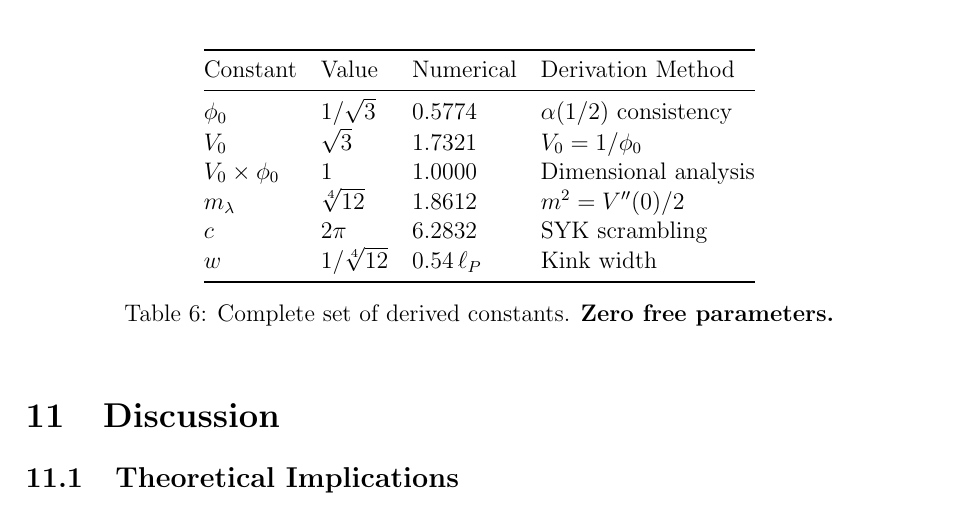
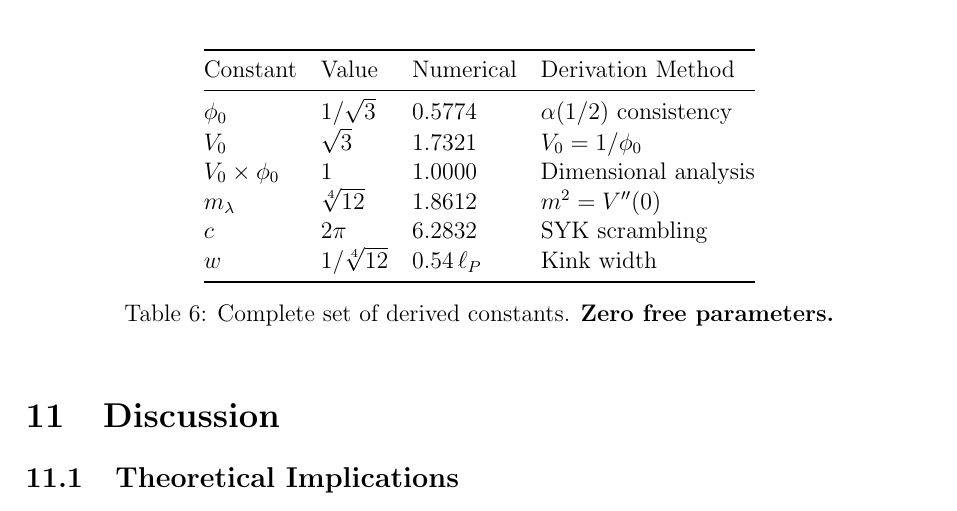
Before and after one commit to AsesorErick/kaelion-paper2, a LaTeX paper (kaelion_paper2.tex): part of page 10 of 12, cut so that both start at the same text. Compiled offline with pdfLaTeX.

Commit message:
Fix m_λ derivation method in Table 6
Fix m_λ derivation method in Table 6

Corrected Table 6 entry from "m² = V''(0)/2" to "m² = V''(0)".
The mass squared equals the second derivative of the potential
at the minimum, consistent with equations 371-374 in the text.
No change to numerical values (m_λ = ⁴√12 ≈ 1.861 remains correct).

```diff
--- a/kaelion_paper2.tex
+++ b/kaelion_paper2.tex
@@ -517,7 +517,7 @@ Constant & Value & Numerical & Derivation Method \\
 $\phi_0$ & $1/\sqrt{3}$ & 0.5774 & $\alpha(1/2)$ consistency \\
 $V_0$ & $\sqrt{3}$ & 1.7321 & $V_0 = 1/\phi_0$ \\
 $V_0 \times \phi_0$ & 1 & 1.0000 & Dimensional analysis \\
-$m_\lambda$ & $\sqrt[4]{12}$ & 1.8612 & $m^2 = V''(0)/2$ \\
+$m_\lambda$ & $\sqrt[4]{12}$ & 1.8612 & $m^2 = V''(0)$ \\
 $c$ & $2\pi$ & 6.2832 & SYK scrambling \\
 $w$ & $1/\sqrt[4]{12}$ & $0.54\,\ell_P$ & Kink width \\
 \bottomrule
```
Also changed, not shown: kaelion_paper2.pdf.
